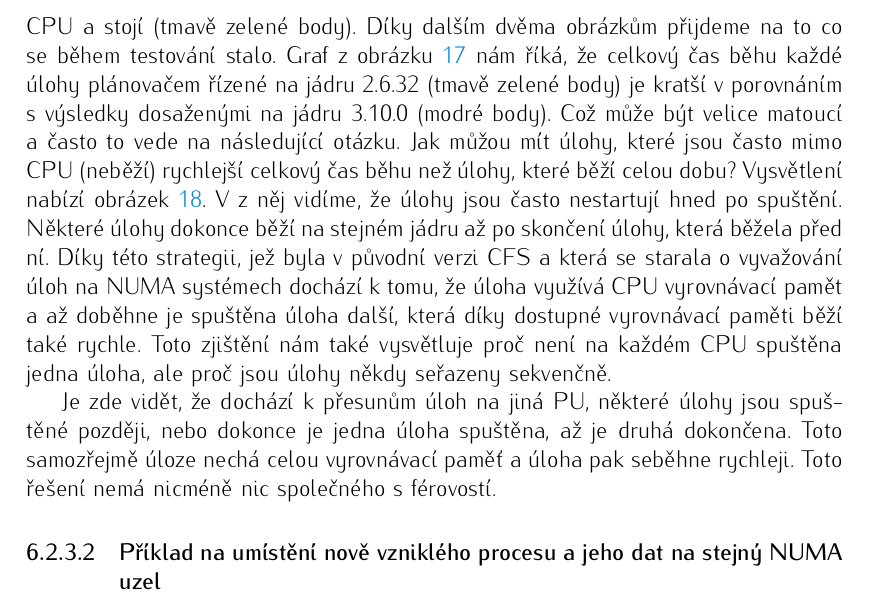
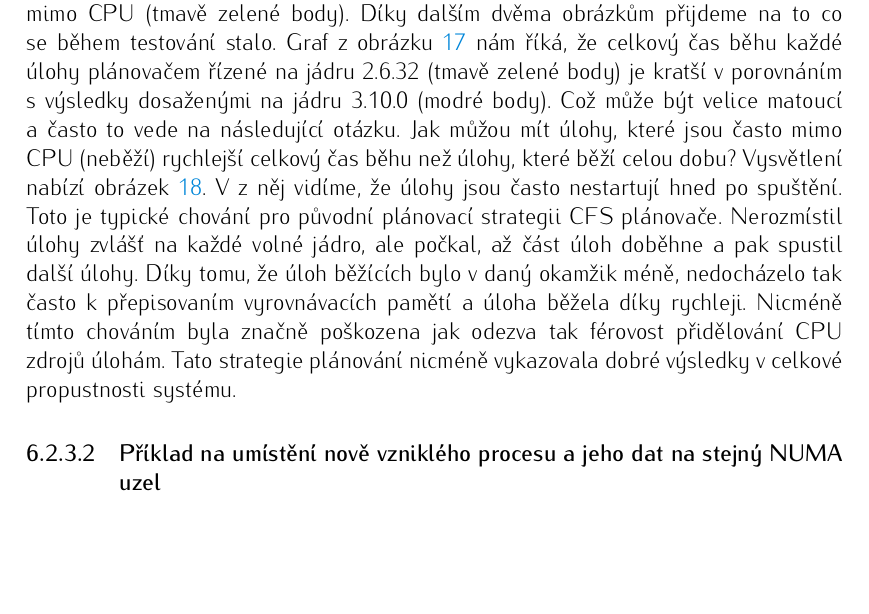
Before and after one commit to kkolakow/bakalarka, a LaTeX thesis (test.tex): part of page 50 of 53, cut so that both start at the same text, the shorter picture padded with empty space. Compiled offline with pdfLaTeX.

Commit message:
Wed Jan  7 19:00:01 CET 2015

```diff
--- a/test.tex
+++ b/test.tex
@@ -2463,10 +2465,8 @@ Další zajímavou informací může být zatížení jednotlivých CPU zjišťo
 \textbf{Analýza výsledku testu}\newline
 
 \noindent
-Z grafu na obrázku \ref{both kernels linpack results} jsme se dozvěděli, že výsledky u plánovačem řízených běhů u jádra 2.6.32 mají značné rozptyly (tmavě zelený graf). Díky grafu z obrázku \ref{timeWaitingOutOfCPU} jsme se dozvěděli, že úlohy plánovačem řízených běhů u jádra 2.6.32 často jsou mimo CPU a stojí (tmavě zelené body). Díky dalším dvěma obrázkům přijdeme na to co se během testování stalo. Graf z obrázku \ref{total time} nám říká, že celkový čas běhu každé úlohy plánovačem řízené na jádru 2.6.32 (tmavě zelené body) je kratší v porovnáním s výsledky dosaženými na jádru 3.10.0 (modré body). Což může být velice matoucí a často to vede na následující otázku. Jak můžou mít úlohy, které jsou často mimo CPU (neběží) rychlejší celkový čas běhu než úlohy, které běží celou dobu? Vysvětlení nabízí obrázek \ref{mpstat2}. V z něj vidíme, že úlohy jsou často nestartují hned po spuštění. Některé úlohy dokonce běží na stejném jádru až po skončení úlohy, která běžela před ní. Díky této strategii, jež byla v původní verzi CFS a která se starala o vyvažování úloh na NUMA systémech dochází k tomu, že úloha využívá CPU vyrovnávací pamět a až doběhne je spuštěna úloha další, která díky dostupné vyrovnávací paměti běží také rychle. Toto zjištění nám také vysvětluje proč není na každém CPU spuštěna jedna úloha, ale proč jsou úlohy někdy seřazeny sekvenčně.
-
-
-Je zde vidět, že dochází k přesunům úloh na jiná PU, některé úlohy jsou spuštěné později, nebo dokonce je jedna úloha spuštěna, až je druhá dokončena. Toto samozřejmě úloze nechá celou vyrovnávací paměť a úloha pak seběhne rychleji. Toto řešení nemá nicméně nic společného s férovostí.
+Z grafu na obrázku \ref{both kernels linpack results} jsme se dozvěděli, že výsledky u plánovačem řízených běhů u jádra 2.6.32 mají značné rozptyly (tmavě zelený graf). Díky grafu z obrázku \ref{timeWaitingOutOfCPU} jsme se dozvěděli, že úlohy plánovačem řízených běhů u jádra 2.6.32 jsou často mimo CPU (tmavě zelené body). Díky dalším dvěma obrázkům přijdeme na to co se během testování stalo. Graf z obrázku \ref{total time} nám říká, že celkový čas běhu každé úlohy plánovačem řízené na jádru 2.6.32 (tmavě zelené body) je kratší v porovnáním s výsledky dosaženými na jádru 3.10.0 (modré body). Což může být velice matoucí a často to vede na následující otázku. Jak můžou mít úlohy, které jsou často mimo CPU (neběží) rychlejší celkový čas běhu než úlohy, které běží celou dobu? Vysvětlení nabízí obrázek \ref{mpstat2}. V z něj vidíme, že úlohy jsou často nestartují hned po spuštění. Toto je typické chování pro původní plánovací strategii CFS plánovače. Nerozmístil úlohy zvlášť na každé volné jádro, ale počkal, až část úloh doběhne a pak spustil další úlohy. Díky tomu, že úloh běžících bylo v daný okamžik méně, nedocházelo tak často k přepisovaním vyrovnávacích pamětí a úloha běžela díky rychleji. Nicméně tímto chováním byla značně poškozena jak odezva tak férovost přidělování CPU zdrojů úlohám. Tato strategie plánování nicméně vykazovala dobré výsledky v celkové propustnosti systému.
+
 
 \noindent
 \subsubsubsection{Příklad na umístění nově vzniklého procesu a jeho dat na stejný NUMA uzel}
```
Also changed, not shown: test.pdf, test.tex (2 more changed lines), 1 other file.
